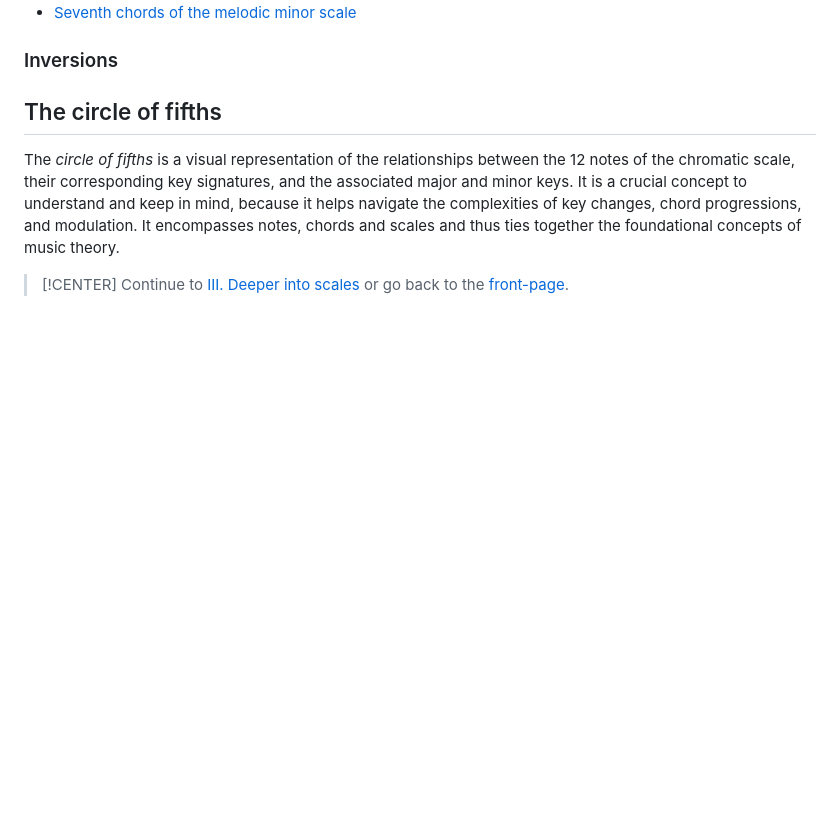
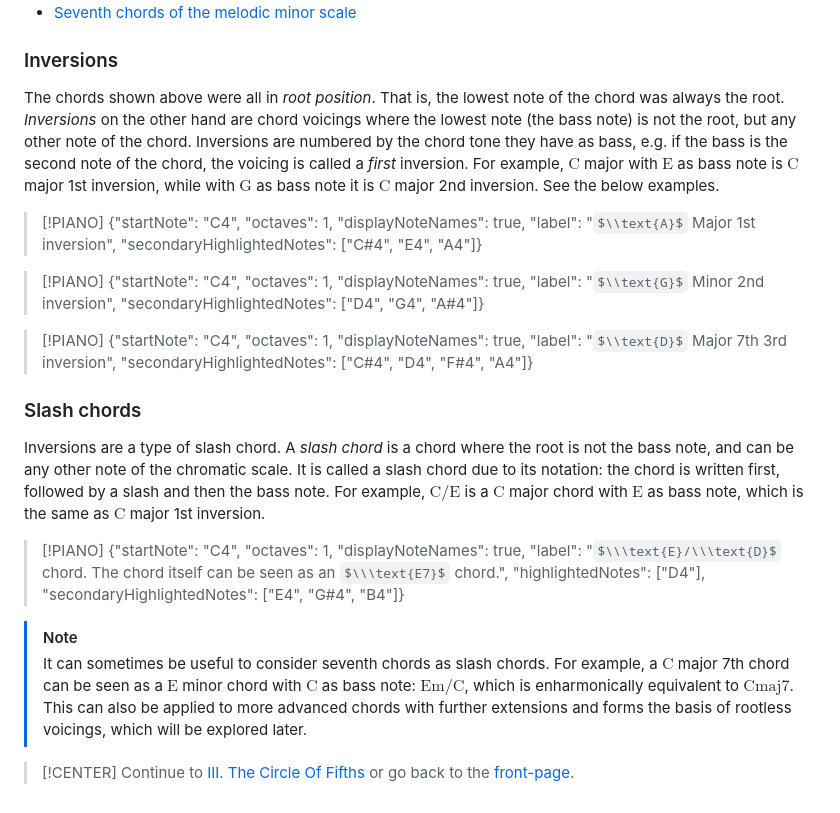
Before and after one commit to oskar-codes/music, a Markdown page: src/where-the-theory-starts/index.md, the part around one of its changes. GitHub-like rendering; some formulas as TeX source; blank space fills up the shorter version.

Commit message:
Write about chord inversions and slash chords

```diff
--- a/src/where-the-theory-starts/index.md
+++ b/src/where-the-theory-starts/index.md
@@ -228,11 +228,34 @@ For visualizations of these chords, see the following pages:
 - [Seventh chords of the melodic minor scale](../resources/seventh-chords/melodic-minor.md)
 
 ### Inversions
+The chords shown above were all in _root position_. That is, the lowest note of the chord was always the root. _Inversions_ on the other hand are chord voicings where the lowest note (the bass note) is not the root, but any other note of the chord. Inversions are numbered by the chord tone they have as bass, e.g. if the bass is the second note of the chord, the voicing is called a _first_ inversion. For example, $\text{C}$ major with $\text{E}$ as bass note is $\text{C}$ major 1st inversion, while with $\text{G}$ as bass note it is $\text{C}$ major 2nd inversion. See the below examples.
 
-## The circle of fifths
+<div style="display: flex; flex-wrap: wrap;">
+  <blockquote>
+    [!PIANO]
+    {"startNote": "C4", "octaves": 1, "displayNoteNames": true, "label": "$\\text{A}$ Major 1st inversion", "secondaryHighlightedNotes": ["C#4", "E4", "A4"]}
+  </blockquote>
+
+  <blockquote>
+    [!PIANO]
+    {"startNote": "C4", "octaves": 1, "displayNoteNames": true, "label": "$\\text{G}$ Minor 2nd inversion", "secondaryHighlightedNotes": ["D4", "G4", "A#4"]}
+  </blockquote>
+
+  <blockquote>
+    [!PIANO]
+    {"startNote": "C4", "octaves": 1, "displayNoteNames": true, "label": "$\\text{D}$ Major 7th 3rd inversion", "secondaryHighlightedNotes": ["C#4", "D4", "F#4", "A4"]}
+  </blockquote>
+</div>
+
+### Slash chords
+Inversions are a type of slash chord. A _slash chord_ is a chord where the root is not the bass note, and can be any other note of the chromatic scale. It is called a slash chord due to its notation: the chord is written first, followed by a slash and then the bass note. For example, $\text{C}/\text{E}$ is a $\text{C}$ major chord with $\text{E}$ as bass note, which is the same as $\text{C}$ major 1st inversion.
+
+> [!PIANO]
+> {"startNote": "C4", "octaves": 1, "displayNoteNames": true, "label": "$\\\text{E}/\\\text{D}$ chord. The chord itself can be seen as an $\\\text{E7}$ chord.", "highlightedNotes": ["D4"], "secondaryHighlightedNotes": ["E4", "G#4", "B4"]}
+
+> [!NOTE]
+> It can sometimes be useful to consider seventh chords as slash chords. For example, a $\text{C}$ major 7th chord can be seen as a $\text{E}$ minor chord with $\text{C}$ as bass note: $\text{Em}/\text{C}$, which is enharmonically equivalent to $\text{Cmaj7}$. This can also be applied to more advanced chords with further extensions and forms the basis of rootless voicings, which will be explored later.
 
 
-The _circle of fifths_ is a visual representation of the relationships between the 12 notes of the chromatic scale, their corresponding key signatures, and the associated major and minor keys. It is a crucial concept to understand and keep in mind, because it helps navigate the complexities of key changes, chord progressions, and modulation. It encompasses notes, chords and scales and thus ties together the foundational concepts of music theory.
-
 > [!CENTER]
-> Continue to [III. Deeper into scales](../deeper-into-scales/index.md) or go back to the [front-page](../index.md).
+> Continue to [III. The Circle Of Fifths](../the-circle-of-fifths/index.md) or go back to the [front-page](../index.md).
```
Also changed, not shown: other parts of src/where-the-theory-starts/index.md (+1 -1 lines).
